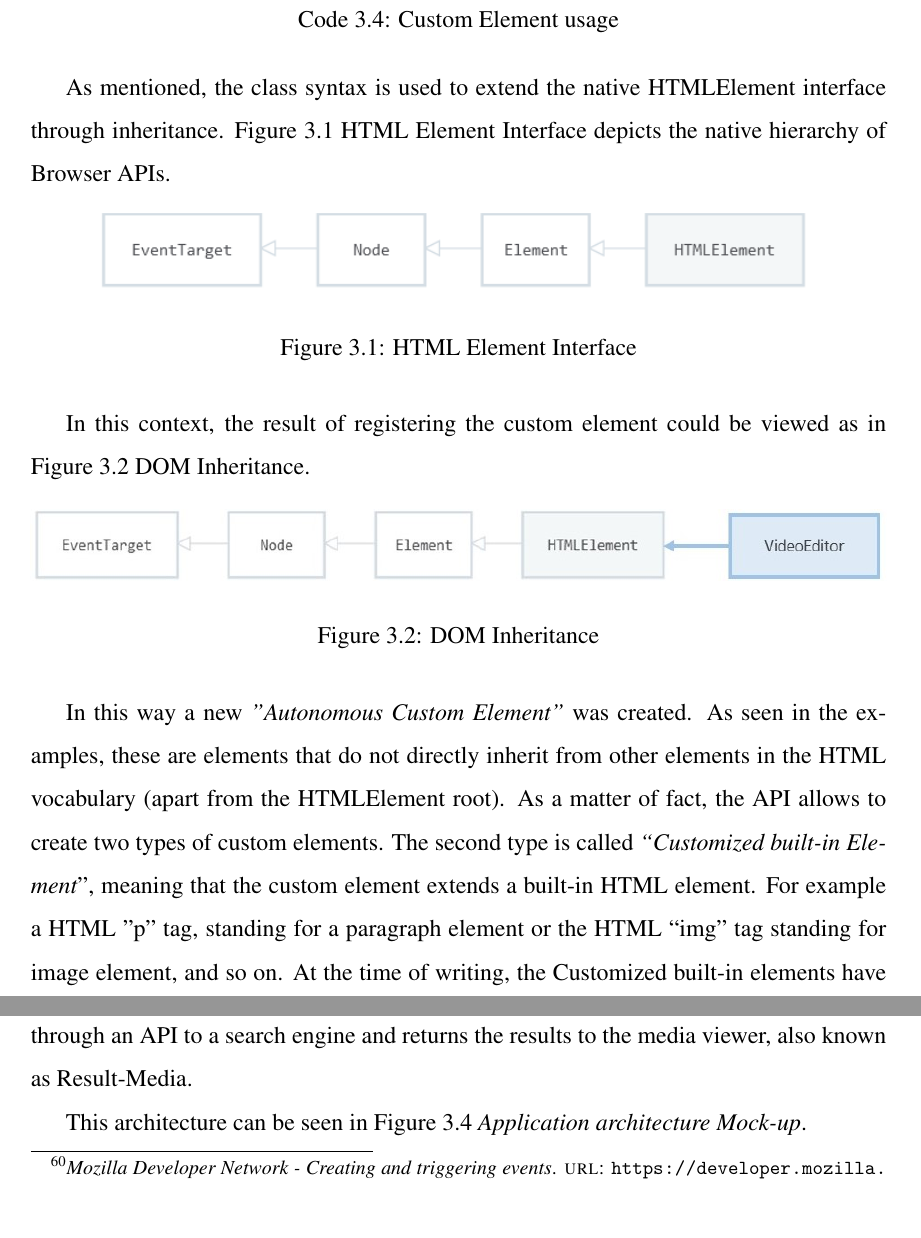
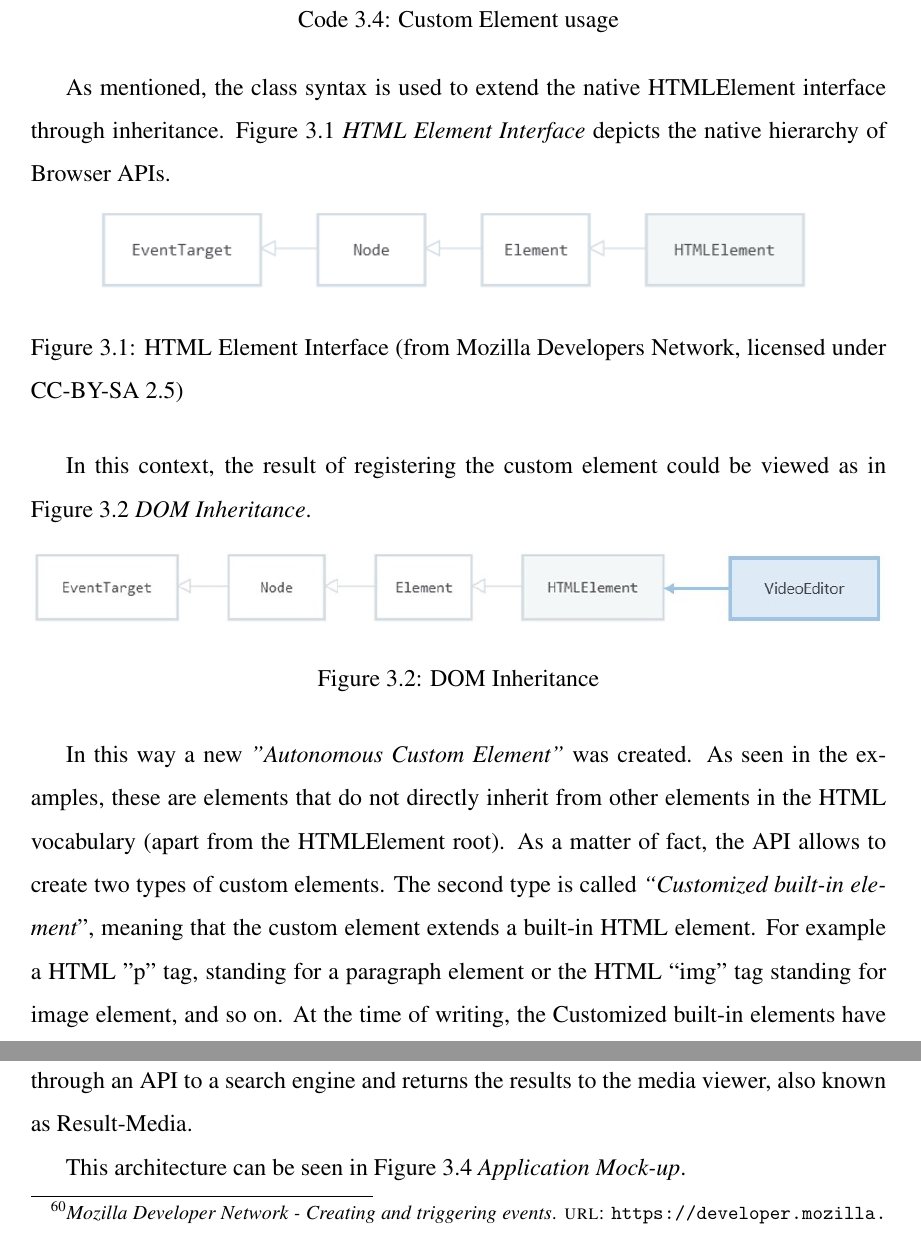
Before and after one commit to lukasd2/Remix-Culture-development-of-a-component-based-multimedia-editing-platform, a LaTeX thesis (main.tex, which reads ch3_ProjectDevelopment.tex): two parts of pages 62 and 72 of 106, joined at a grey line, cut so that both start at the same text. Compiled offline with pdfLaTeX.

Commit message:
Proof-Read 2

```diff
--- a/ch3_ProjectDevelopment.tex
+++ b/ch3_ProjectDevelopment.tex
@@ -169,16 +169,16 @@ From now on, the “video-editor” Custom Element can be used just as any other
 <video-editor></video-editor>
 \end{lstlisting}
 
-As mentioned, the class syntax is used to extend the native HTMLElement interface through inheritance. Figure \ref{fig:HTMLInheritance1} HTML Element Interface depicts the native hierarchy of Browser APIs.
+As mentioned, the class syntax is used to extend the native HTMLElement interface through inheritance. Figure \ref{fig:HTMLInheritance1} \emph{HTML Element Interface} depicts the native hierarchy of Browser APIs.
 
 \begin{figure}[H]
 \centering
 \includegraphics[width=1\textwidth]{images/HTMLElement - Web APIs MDN.png}
-\caption{HTML Element Interface}
+\caption{HTML Element Interface (from Mozilla Developers Network, licensed under CC-BY-SA 2.5)}
 \label{fig:HTMLInheritance1}
 \end{figure}
 
-In this context, the result of registering the custom element could be viewed as in Figure \ref{fig:HTMLInheritance2} DOM Inheritance.
+In this context, the result of registering the custom element could be viewed as in Figure \ref{fig:HTMLInheritance2} \emph{DOM Inheritance}.
 
 \begin{figure}[H]
 \centering
@@ -187,7 +187,7 @@ In this context, the result of registering the custom element could be viewed as
 \label{fig:HTMLInheritance2}
 \end{figure}
 
-In this way a new \emph{"Autonomous Custom Element"} was created. As seen in the examples, these are elements that do not directly inherit from other elements in the HTML vocabulary (apart from the HTMLElement root). As a matter of fact, the API allows to create two types of custom elements. The second type is called \emph{“Customized built-in Element}”, meaning that the custom element extends a built-in HTML element. For example a HTML "p" tag, standing for a paragraph element or the HTML “img” tag standing for image element, and so on.
+In this way a new \emph{"Autonomous Custom Element"} was created. As seen in the examples, these are elements that do not directly inherit from other elements in the HTML vocabulary (apart from the HTMLElement root). As a matter of fact, the API allows to create two types of custom elements. The second type is called \emph{“Customized built-in element}”, meaning that the custom element extends a built-in HTML element. For example a HTML "p" tag, standing for a paragraph element or the HTML “img” tag standing for image element, and so on.
 At the time of writing, the Customized built-in elements have a slightly more limited browser support\footfullcite{canIUseCustomElems}. Furthermore, in this work only Autonomous Custom Elements were used.
 
 Another important feature of Custom Elements are lifecycle hooks. These hooks – or more precisely, callback functions – can be defined in the class constructor and are automatically executed when elements enter one of the following states\footfullcite{googleWC}:
@@ -347,7 +347,7 @@ As seen in the list above, two components’ levels can be distinguished. On the
 This suggests another architectural choice. The rest of the components are isolated and are not concerned with the state of other components. Strictly, the communication with the external world is not allowed. They can be used independently in other application contexts and for different purposes. In other words, they should be operational and testable in isolation.
 However, communication is possible, and necessary to compose the components into a coherent application. Therefore, the following planned communication rules were established. Data can be passed top-down through properties and can be lift-up through Custom Events\footfullcite{mdnCustomEv}. For example, Query-Ui receives a search string from the Query-Text component, sends it through an API to a search engine and returns the results to the media viewer, also known as Result-Media.
 
-This architecture can be seen in Figure \ref{fig:appMockUp} \emph{Application architecture Mock-up}.
+This architecture can be seen in Figure \ref{fig:appMockUp} \emph{Application Mock-up}.
 
 \begin{figure}[H]
 \centering
```
Also changed, not shown: ch3_ProjectDevelopment.tex (16 more changed lines).
